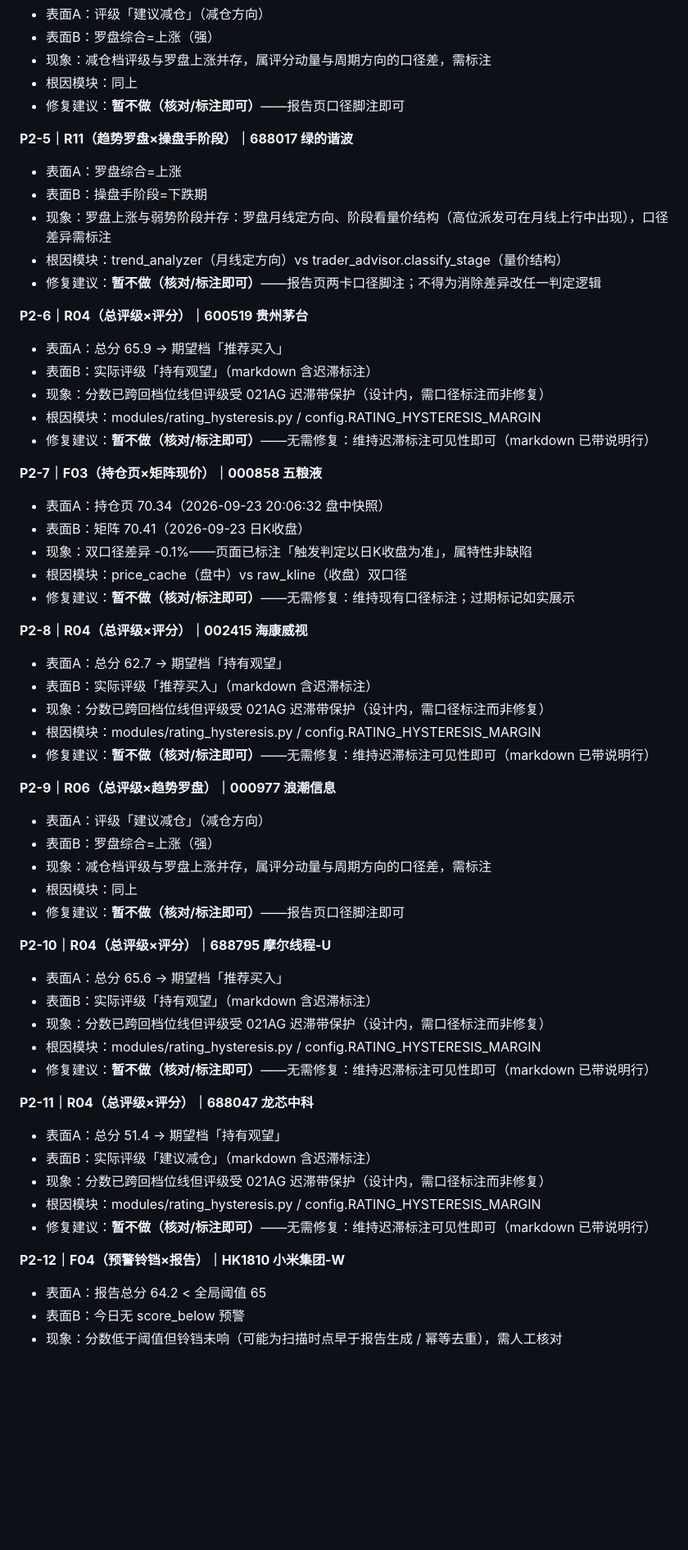
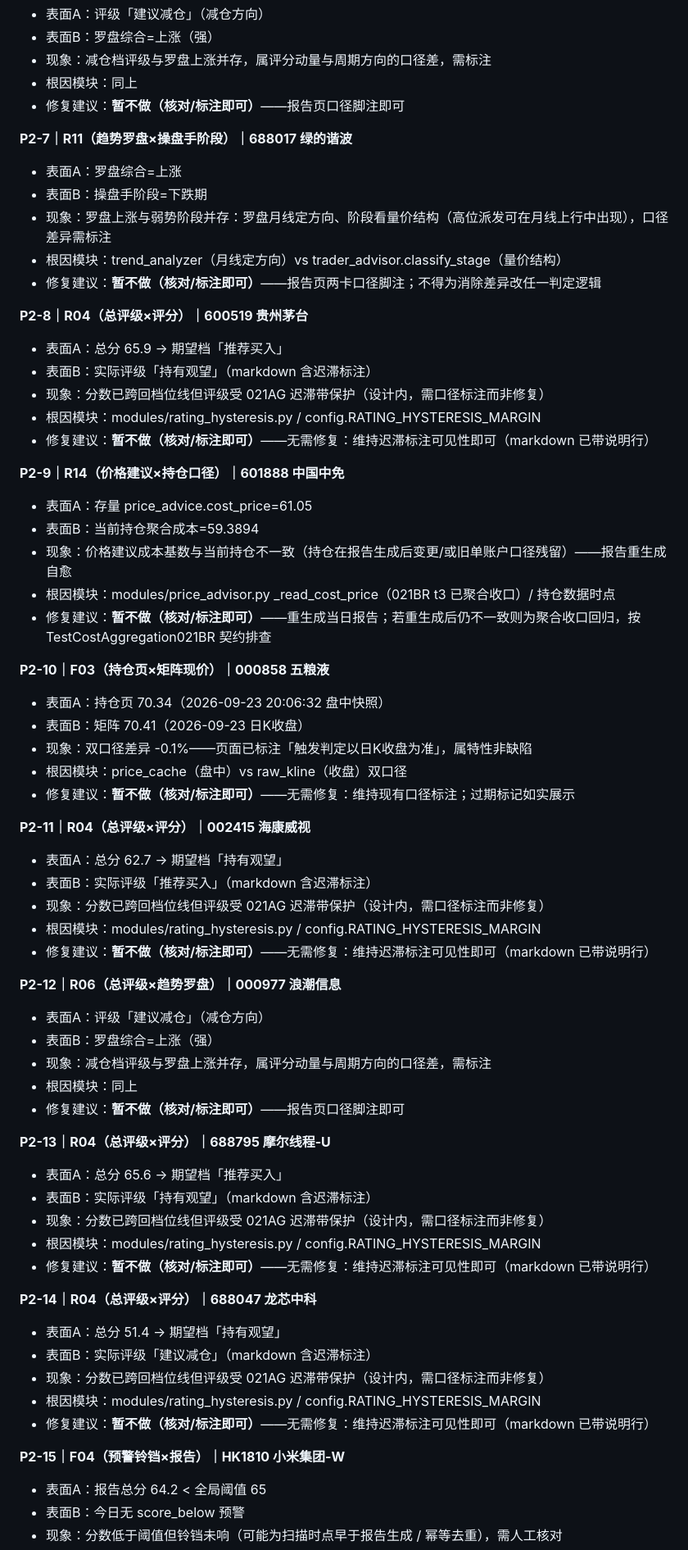
Before and after one commit to zhenglibin19890627-arch/stock-analyst, a Markdown page: docs/reports/021bs_audit_r1_20260922.md, the part around one of its changes. Shown at 82% size. Drawn GitHub-style; blank space fills up the shorter version.

```diff
--- a/docs/reports/021bs_audit_r1_20260922.md
+++ b/docs/reports/021bs_audit_r1_20260922.md
@@ -60,7 +86,7 @@
 - 根因模块：同上
 - 修复建议：**暂不做（核对/标注即可）**——报告页口径脚注即可
 
-**P2-5｜R11（趋势罗盘×操盘手阶段）｜688017 绿的谐波**
+**P2-7｜R11（趋势罗盘×操盘手阶段）｜688017 绿的谐波**
 
 - 表面A：罗盘综合=上涨
 - 表面B：操盘手阶段=下跌期
@@ -68,7 +94,7 @@
 - 根因模块：trend_analyzer（月线定方向）vs trader_advisor.classify_stage（量价结构）
 - 修复建议：**暂不做（核对/标注即可）**——报告页两卡口径脚注；不得为消除差异改任一判定逻辑
 
-**P2-6｜R04（总评级×评分）｜600519 贵州茅台**
+**P2-8｜R04（总评级×评分）｜600519 贵州茅台**
 
 - 表面A：总分 65.9 → 期望档「推荐买入」
 - 表面B：实际评级「持有观望」（markdown 含迟滞标注）
@@ -76,7 +102,15 @@
 - 根因模块：modules/rating_hysteresis.py / config.RATING_HYSTERESIS_MARGIN
 - 修复建议：**暂不做（核对/标注即可）**——无需修复：维持迟滞标注可见性即可（markdown 已带说明行）
 
-**P2-7｜F03（持仓页×矩阵现价）｜000858 五粮液**
+**P2-9｜R14（价格建议×持仓口径）｜601888 中国中免**
+
+- 表面A：存量 price_advice.cost_price=61.05
+- 表面B：当前持仓聚合成本=59.3894
+- 现象：价格建议成本基数与当前持仓不一致（持仓在报告生成后变更/或旧单账户口径残留）——报告重生成自愈
+- 根因模块：modules/price_advisor.py _read_cost_price（021BR t3 已聚合收口）/ 持仓数据时点
+- 修复建议：**暂不做（核对/标注即可）**——重生成当日报告；若重生成后仍不一致则为聚合收口回归，按 TestCostAggregation021BR 契约排查
+
+**P2-10｜F03（持仓页×矩阵现价）｜000858 五粮液**
 
 - 表面A：持仓页 70.34（2026-09-23 20:06:32 盘中快照）
 - 表面B：矩阵 70.41（2026-09-23 日K收盘）
@@ -84,7 +118,7 @@
 - 根因模块：price_cache（盘中）vs raw_kline（收盘）双口径
 - 修复建议：**暂不做（核对/标注即可）**——无需修复：维持现有口径标注；过期标记如实展示
 
-**P2-8｜R04（总评级×评分）｜002415 海康威视**
+**P2-11｜R04（总评级×评分）｜002415 海康威视**
 
 - 表面A：总分 62.7 → 期望档「持有观望」
 - 表面B：实际评级「推荐买入」（markdown 含迟滞标注）
@@ -92,7 +126,7 @@
 - 根因模块：modules/rating_hysteresis.py / config.RATING_HYSTERESIS_MARGIN
 - 修复建议：**暂不做（核对/标注即可）**——无需修复：维持迟滞标注可见性即可（markdown 已带说明行）
 
-**P2-9｜R06（总评级×趋势罗盘）｜000977 浪潮信息**
+**P2-12｜R06（总评级×趋势罗盘）｜000977 浪潮信息**
 
 - 表面A：评级「建议减仓」（减仓方向）
 - 表面B：罗盘综合=上涨（强）
@@ -100,7 +134,7 @@
 - 根因模块：同上
 - 修复建议：**暂不做（核对/标注即可）**——报告页口径脚注即可
 
-**P2-10｜R04（总评级×评分）｜688795 摩尔线程-U**
+**P2-13｜R04（总评级×评分）｜688795 摩尔线程-U**
 
 - 表面A：总分 65.6 → 期望档「推荐买入」
 - 表面B：实际评级「持有观望」（markdown 含迟滞标注）
@@ -108,7 +142,7 @@
 - 根因模块：modules/rating_hysteresis.py / config.RATING_HYSTERESIS_MARGIN
 - 修复建议：**暂不做（核对/标注即可）**——无需修复：维持迟滞标注可见性即可（markdown 已带说明行）
 
-**P2-11｜R04（总评级×评分）｜688047 龙芯中科**
+**P2-14｜R04（总评级×评分）｜688047 龙芯中科**
 
 - 表面A：总分 51.4 → 期望档「持有观望」
 - 表面B：实际评级「建议减仓」（markdown 含迟滞标注）
@@ -116,7 +150,7 @@
 - 根因模块：modules/rating_hysteresis.py / config.RATING_HYSTERESIS_MARGIN
 - 修复建议：**暂不做（核对/标注即可）**——无需修复：维持迟滞标注可见性即可（markdown 已带说明行）
 
-**P2-12｜F04（预警铃铛×报告）｜HK1810 小米集团-W**
+**P2-15｜F04（预警铃铛×报告）｜HK1810 小米集团-W**
 
 - 表面A：报告总分 64.2 < 全局阈值 65
 - 表面B：今日无 score_below 预警
```
Also changed, not shown: other parts of docs/reports/021bs_audit_r1_20260922.md (+55 -27 lines), docs/reports/021bt_verify_20260923.md (added, +155 -0 lines).
